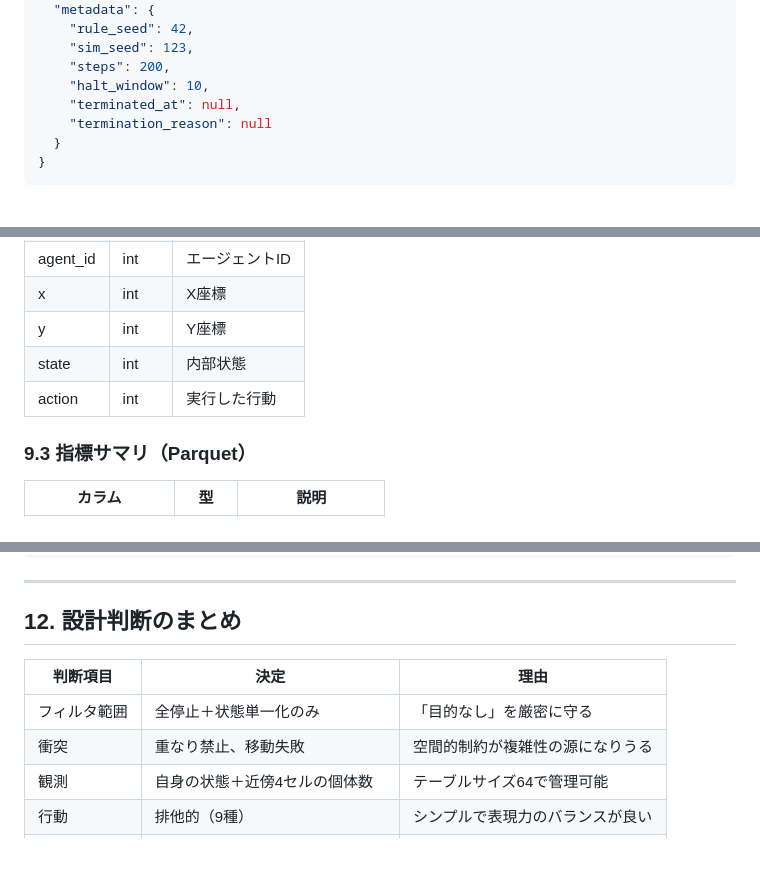
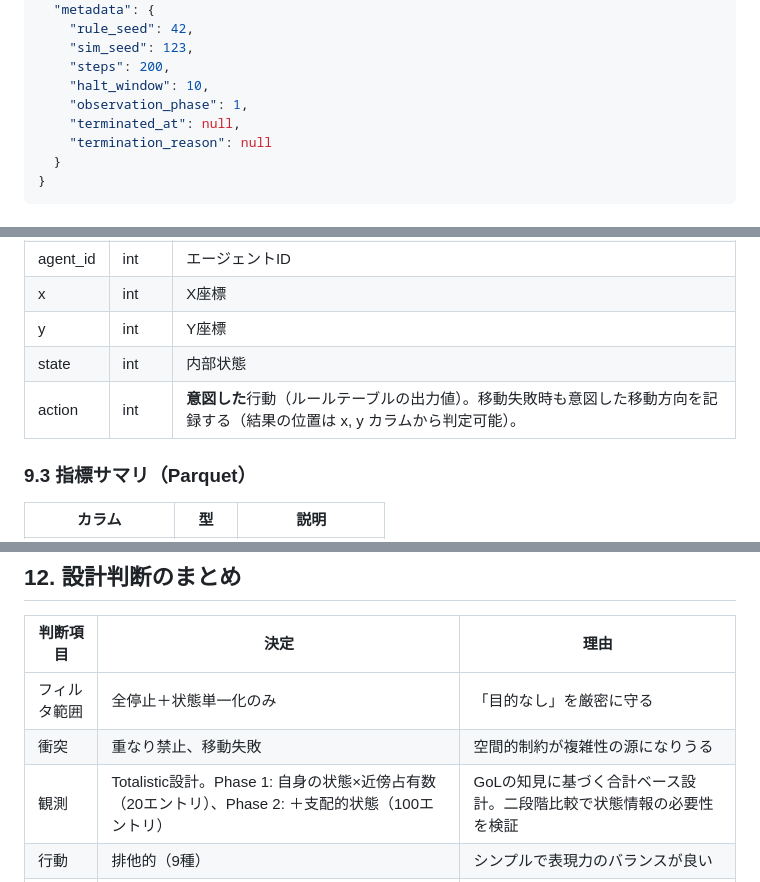
Before and after one commit to TheIllusionOfLife/alife_discovery, a Markdown page: spec.md, 3 parts joined by grey strips. Rendered like a GitHub page; blank space fills up the shorter version.

```diff
--- a/spec.md
+++ b/spec.md
@@ -195,6 +236,7 @@
     "sim_seed": 123,
     "steps": 200,
     "halt_window": 10,
+    "observation_phase": 1,
     "terminated_at": null,
     "termination_reason": null
   }
@@ -211,7 +253,7 @@
 | x | int | X座標 |
 | y | int | Y座標 |
 | state | int | 内部状態 |
-| action | int | 実行した行動 |
+| action | int | **意図した**行動（ルールテーブルの出力値）。移動失敗時も意図した移動方向を記録する（結果の位置は x, y カラムから判定可能）。 |
 
 ### 9.3 指標サマリ（Parquet）
 
@@ -275,7 +317,7 @@ objectless_alife/
 |---------|------|------|
 | フィルタ範囲 | 全停止＋状態単一化のみ | 「目的なし」を厳密に守る |
 | 衝突 | 重なり禁止、移動失敗 | 空間的制約が複雑性の源になりうる |
-| 観測 | 自身の状態＋近傍4セルの個体数 | テーブルサイズ64で管理可能 |
+| 観測 | Totalistic設計。Phase 1: 自身の状態×近傍占有数（20エントリ）、Phase 2: ＋支配的状態（100エントリ） | GoLの知見に基づく合計ベース設計。二段階比較で状態情報の必要性を検証 |
 | 行動 | 排他的（9種） | シンプルで表現力のバランスが良い |
 | 更新順序 | ランダム逐次 | 競合解決が自然 |
 | 停止判定 | 連続Nステップ（Nはパラメータ） | 計算効率＋柔軟性 |
```
Also changed, not shown: other parts of spec.md (+53 -12 lines).
